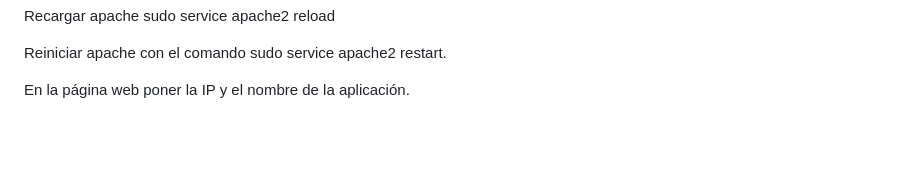
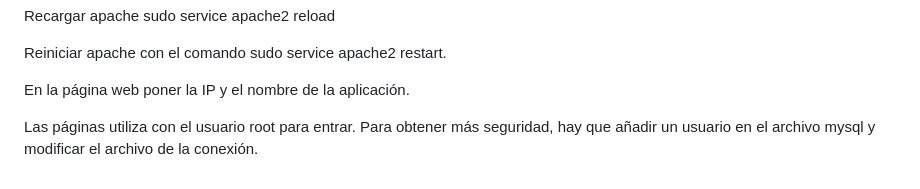
Before and after one commit to zxiangIT/TresWebsVuln, a Markdown page: README.md, the part around the change. Drawn GitHub-style; blank space fills up the shorter version.

```diff
--- a/README.md
+++ b/README.md
@@ -275,3 +275,5 @@ Reiniciar apache con el comando
 sudo service apache2 restart.
 
 En la página web poner la IP y el nombre de la aplicación.
+
+Las páginas utiliza con el usuario root para entrar. Para obtener más seguridad, hay que añadir un usuario en el archivo mysql y modificar el archivo de la conexión.
```
